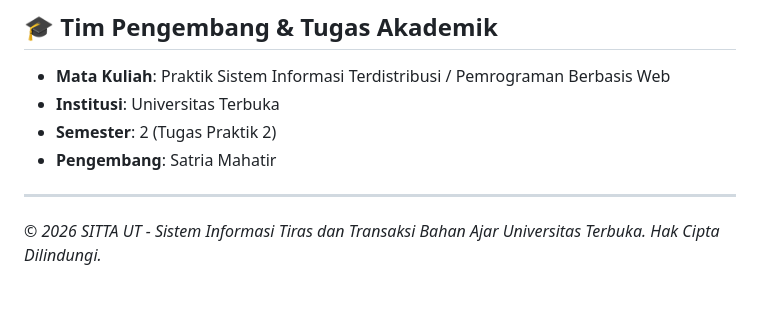
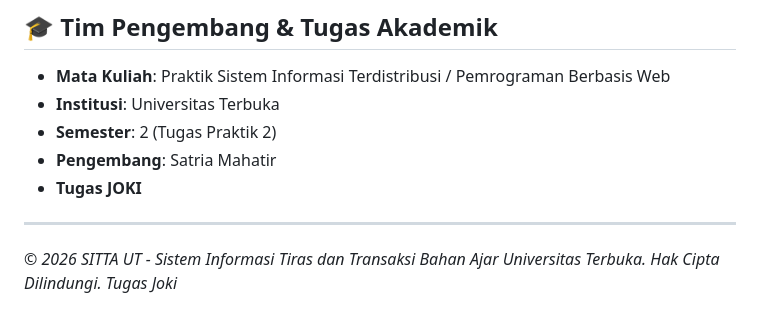
Before and after one commit to satria-mahatir/SITTA-UT---Portal-Sistem-Informasi-Transaksi-Bahan-Ajar, a Markdown page: README.md, the part around the change. Rendered like a GitHub page.

Commit message:
Add 'Tugas JOKI' to README and update copyright notice

```diff
--- a/README.md
+++ b/README.md
@@ -109,6 +109,7 @@ Untuk menjalankan aplikasi:
 * **Institusi**: Universitas Terbuka
 * **Semester**: 2 (Tugas Praktik 2)
 * **Pengembang**: Satria Mahatir
+* **Tugas JOKI**
 
 ---
-*© 2026 SITTA UT - Sistem Informasi Tiras dan Transaksi Bahan Ajar Universitas Terbuka. Hak Cipta Dilindungi.*
+*© 2026 SITTA UT - Sistem Informasi Tiras dan Transaksi Bahan Ajar Universitas Terbuka. Hak Cipta Dilindungi. Tugas Joki*
```
